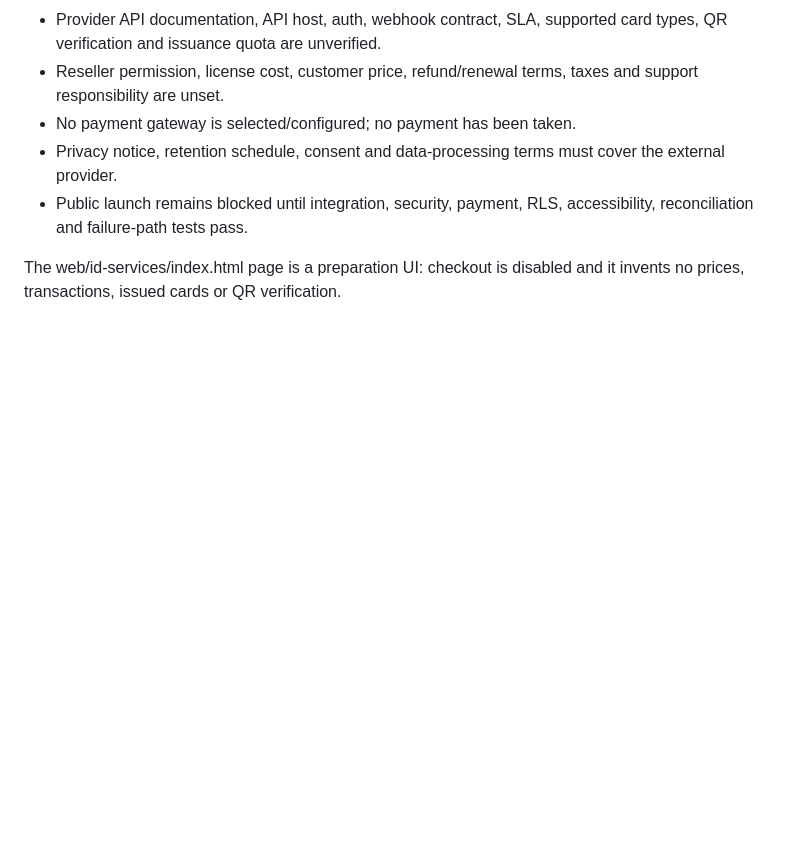
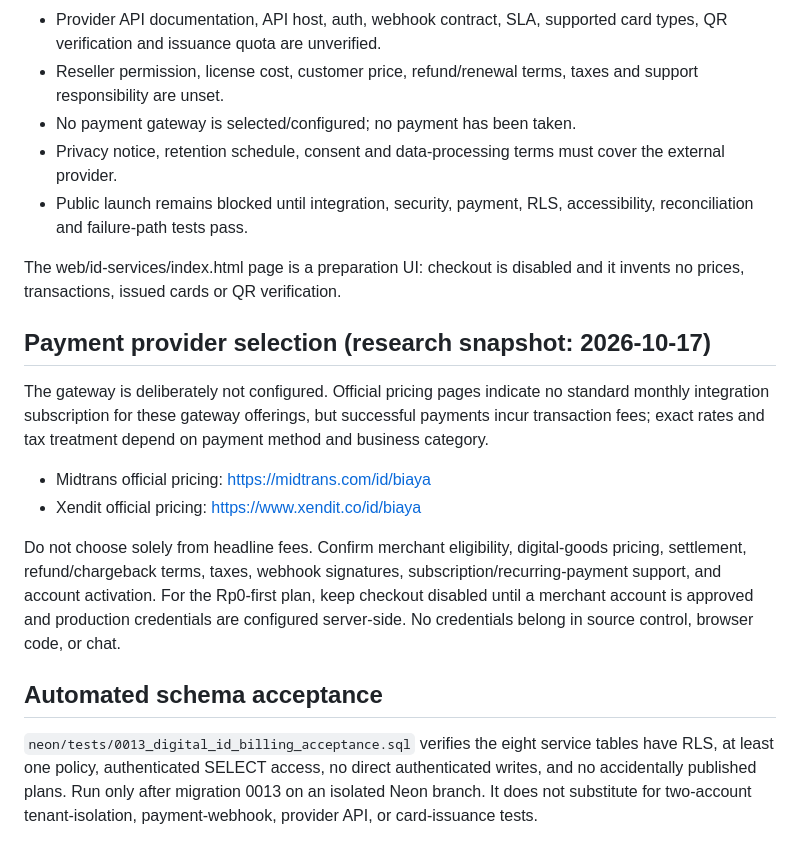
Before and after one commit to akvisomr-eng/EDUNEXUS-SOFTSKILL-HARDSKILL-, a Markdown page: docs/DIGITAL_ID_OS_INTEGRATION.md, the part around the change. Drawn GitHub-style; blank space fills up the shorter version.

Commit message:
docs: document payment gateway commercial gates

```diff
--- a/docs/DIGITAL_ID_OS_INTEGRATION.md
+++ b/docs/DIGITAL_ID_OS_INTEGRATION.md
@@ -43,3 +43,16 @@ Browser roles are read-only. Writes must use a trusted server/function. Never st
 - Public launch remains blocked until integration, security, payment, RLS, accessibility, reconciliation and failure-path tests pass.
 
 The web/id-services/index.html page is a preparation UI: checkout is disabled and it invents no prices, transactions, issued cards or QR verification.
+
+## Payment provider selection (research snapshot: 2026-10-17)
+
+The gateway is deliberately not configured. Official pricing pages indicate no standard monthly integration subscription for these gateway offerings, but successful payments incur transaction fees; exact rates and tax treatment depend on payment method and business category.
+
+- Midtrans official pricing: https://midtrans.com/id/biaya
+- Xendit official pricing: https://www.xendit.co/id/biaya
+
+Do not choose solely from headline fees. Confirm merchant eligibility, digital-goods pricing, settlement, refund/chargeback terms, taxes, webhook signatures, subscription/recurring-payment support, and account activation. For the Rp0-first plan, keep checkout disabled until a merchant account is approved and production credentials are configured server-side. No credentials belong in source control, browser code, or chat.
+
+## Automated schema acceptance
+
+`neon/tests/0013_digital_id_billing_acceptance.sql` verifies the eight service tables have RLS, at least one policy, authenticated SELECT access, no direct authenticated writes, and no accidentally published plans. Run only after migration 0013 on an isolated Neon branch. It does not substitute for two-account tenant-isolation, payment-webhook, provider API, or card-issuance tests.
```
